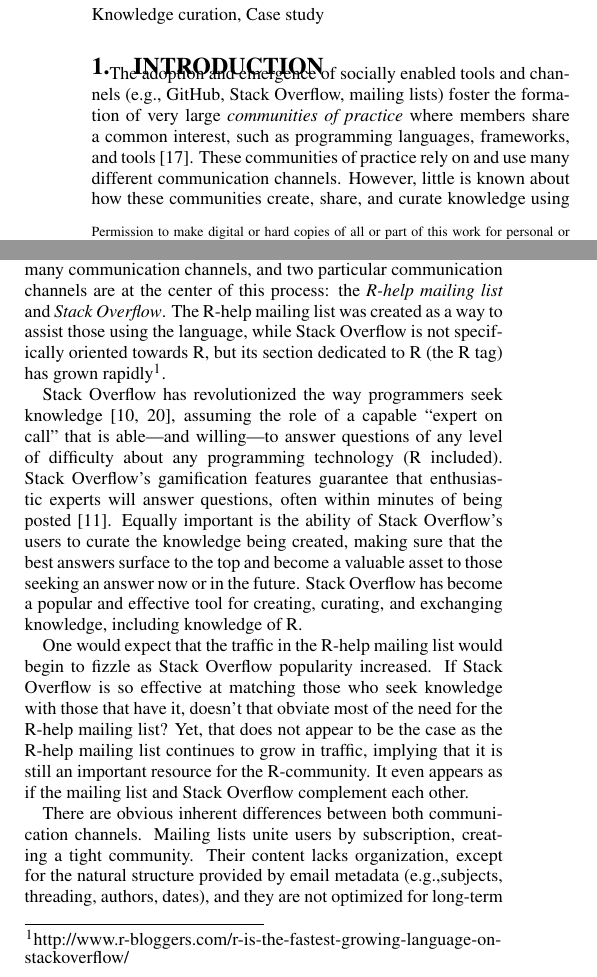
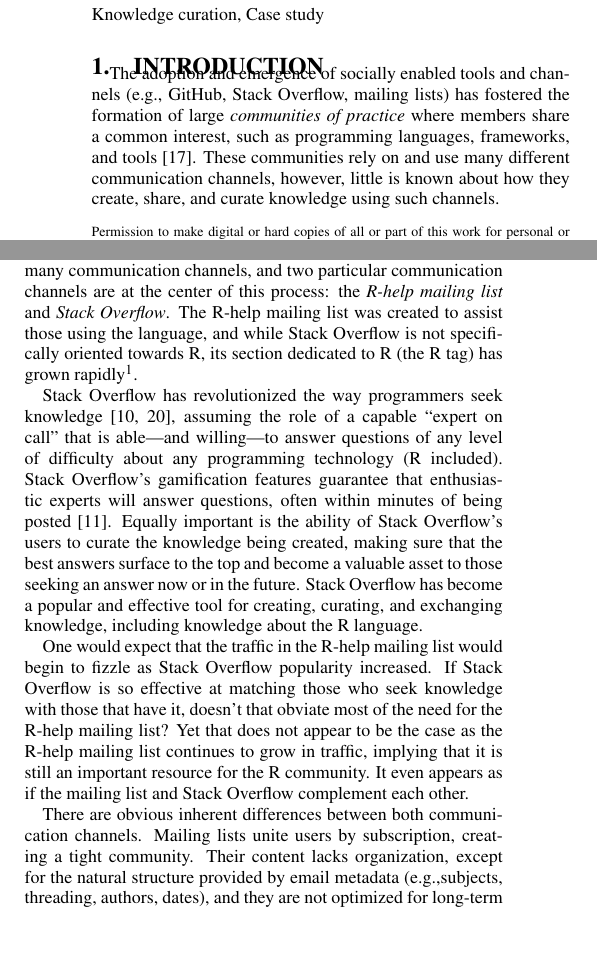
Before and after one commit to cagomezt/MSR2016, a LaTeX paper (knowledge-curation.tex, which reads 1-introduction.tex): two parts of the columns of page 1 of 11, joined at a grey line, cut so that both start at the same text, the shorter picture padded with empty space. Compiled offline with pdfLaTeX.

Commit message:
Edits to intro

```diff
--- a/1-introduction.tex
+++ b/1-introduction.tex
@@ -3,5 +3,5 @@
 %!TEX root = knowledge-curation.tex
 \section{Introduction}
 \label{cha:introduction}
-The adoption and emergence of socially enabled tools and channels (e.g., GitHub, \SO, mailing lists) foster the formation of very large \textit{communities of practice} where members share a common interest, such as programming languages, frameworks, and tools~\cite{Storey2014}. These communities of practice rely on and use many different communication channels. However, little is known about how these communities create, share, and curate knowledge using such channels. One prominent community of practice is the R community.
+The adoption and emergence of socially enabled tools and channels (e.g., GitHub, \SO, mailing lists) has fostered the formation of large \textit{communities of practice} where members share a common interest, such as programming languages, frameworks, and tools~\cite{Storey2014}. These communities rely on and use many different communication channels, however, little is known about how they create, share, and curate knowledge using such channels.
 
@@ -9,11 +9,11 @@ The R programming language is an open source project without commercial backing
 
-Without a single entity directing and controlling it, the R language has grown organically from its community. Similar to other communities of practice, knowledge is exchanged and curated in many \channels, and two particular \channels are at the center of this process: the \textit{\RH mailing list} and \textit{\SO}. The \RH mailing list was created as a way to assist those using the language, while \SO is not specifically oriented towards R, but its section dedicated to R (the R tag) has grown rapidly\footnote{\href{http://www.r-bloggers.com/r-is-the-fastest-growing-language-on-stackoverflow/}{http://www.r-bloggers.com/r-is-the-fastest-growing-language-on-stackoverflow/}}.
+Without a single entity directing and controlling it, the R language has grown organically from its community. Similar to other communities of practice, knowledge is exchanged and curated in many \channels, and two particular \channels are at the center of this process: the \textit{\RH mailing list} and \textit{\SO}. The \RH mailing list was created to assist those using the language, and while \SO is not specifically oriented towards R, its section dedicated to R (the R tag) has grown rapidly\footnote{\href{http://www.r-bloggers.com/r-is-the-fastest-growing-language-on-stackoverflow/}{http://www.r-bloggers.com/r-is-the-fastest-growing-language-on-stackoverflow/}}.
 
-\SO has revolutionized the way programmers seek knowledge~\cite{li2013help,Vasilescu2014c}, assuming the role of a capable ``expert on call'' that is able---and willing---to answer questions of any level of difficulty about any programming technology (R included). \SO's gamification features guarantee that enthusiastic experts will answer questions, often within minutes of being posted~\cite{Mamykina2011}. Equally important is the ability of \SO's users to curate the knowledge being created, making sure that the best answers surface to the top and become a valuable asset to those seeking an answer now or in the future. \SO has become a popular and effective tool for creating, curating, and exchanging knowledge, including knowledge of R.
+\SO has revolutionized the way programmers seek knowledge~\cite{li2013help,Vasilescu2014c}, assuming the role of a capable ``expert on call'' that is able---and willing---to answer questions of any level of difficulty about any programming technology (R included). \SO's gamification features guarantee that enthusiastic experts will answer questions, often within minutes of being posted~\cite{Mamykina2011}. Equally important is the ability of \SO's users to curate the knowledge being created, making sure that the best answers surface to the top and become a valuable asset to those seeking an answer now or in the future. \SO has become a popular and effective tool for creating, curating, and exchanging knowledge, including knowledge about the R language.
 
-One would expect that the traffic in the \RH mailing list would begin to fizzle as \SO popularity increased. If \SO is so effective at matching those who seek knowledge with those that have it, doesn't that obviate most of the need for the \RH mailing list? Yet, that does not appear to be the case as the \RH mailing list continues to grow in traffic, implying that it is still an important resource for the R-community. It even appears as if the mailing list and \SO complement each other.
+One would expect that the traffic in the \RH mailing list would begin to fizzle as \SO popularity increased. If \SO is so effective at matching those who seek knowledge with those that have it, doesn't that obviate most of the need for the \RH mailing list? Yet that does not appear to be the case as the \RH mailing list continues to grow in traffic, implying that it is still an important resource for the R community. It even appears as if the mailing list and \SO complement each other.
 
-There are obvious inherent differences between both \channels. Mailing lists unite users by subscription, creating a tight community. Their content lacks organization, except for the natural structure provided by email metadata (e.g.,subjects, threading, authors, dates), and they are not optimized for long-term storage and retrieval. On the other hand, \SO's community is not as tight and the channel is optimized for the curation and long-term storage of the knowledge. However, little is known about the differences in how people use both \channels, such as how the types of questions and answers sought in one channel compare to the other, why users choose one channel over the other, why some users participate in both channels, and how their participants perceive each \channel.
+There are obvious inherent differences between both \channels. Mailing lists unite users by subscription, creating a tight community. Their content lacks organization, except for the natural structure provided by email metadata (e.g.,subjects, threading, authors, dates), and they are not optimized for long-term storage and retrieval. On the other hand, \SO's community is not as tight and the channel is optimized for the curation and long-term storage of knowledge. However, little is known about the differences in how people use both \channels, such as how the types of questions and answers sought in one channel compare to the other, why users choose one channel over the other, why some users participate in both channels, and how participants perceive each \channel.
 
 
 
```
Also changed, not shown: 1-introduction.tex (4 more changed lines).
